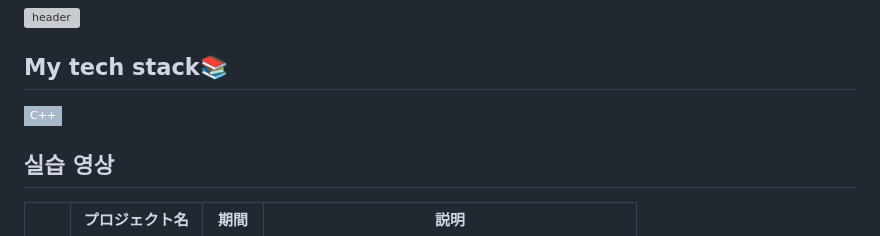
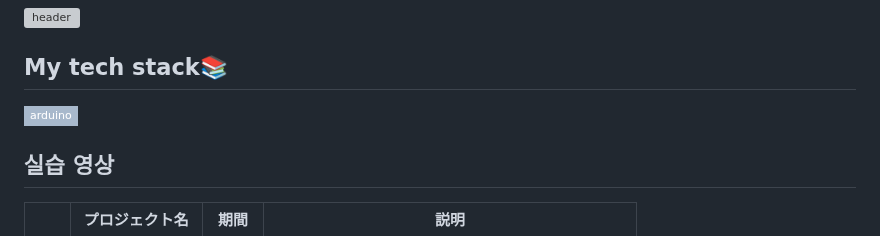
Before and after one commit to do04200611/arduino, a Markdown page: README.md, the part around the change. GitHub-like rendering; badges without logos; grey boxes are pictures that could not be loaded.

```diff
--- a/README.md
+++ b/README.md
@@ -1,7 +1,7 @@
 ![header](https://capsule-render.vercel.app/api?type=egg&color=gradient&height=300&section=header&text=welcome%2&fontSize=50&desc=Arduino%20실습%20영상%20레파지토리)
 
  ## My tech stack📚
-<img src="https://img.shields.io/badge/C++-A8B9CC?style=flat-square&logo=C++&logoColor=white"/>
+<img src="https://img.shields.io/badge/arduino-A8B9CC?style=flat-square&logo=arduino&logoColor=white"/>
 
 ## 실습 영상
 |  | プロジェクト名     | 期間          | 説明                 |
```
